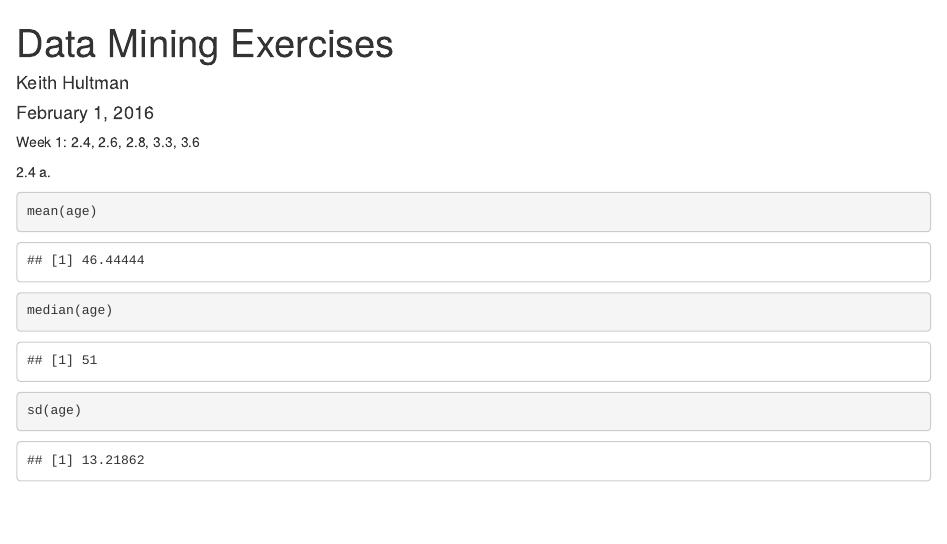
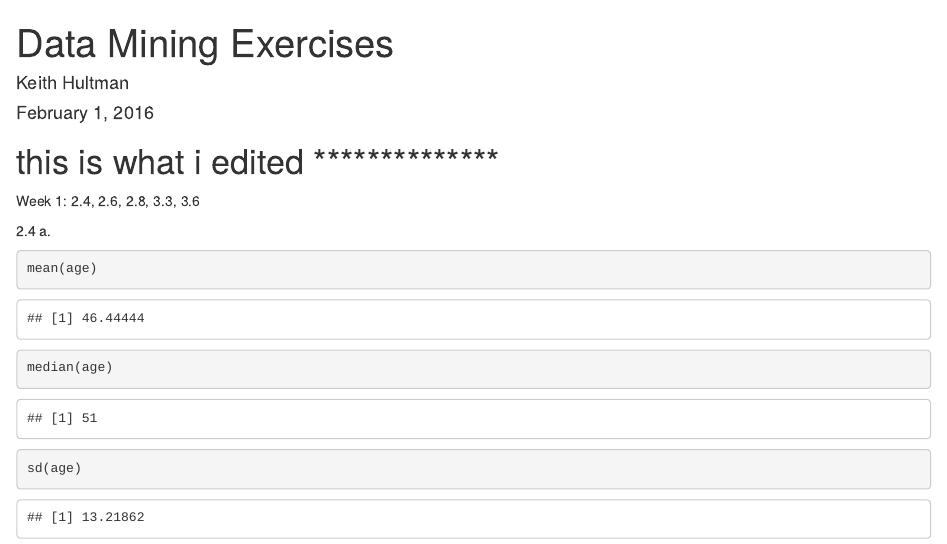
Before and after one commit to renjithmadhavan/data-science-homework, an R Markdown document (Data-Mining-Exercises.Rmd): the page in a window 1100 px wide, from its top. Rendered offline with R 4.5, knitr and Pandoc, with nearby package versions; drawn as R Markdown's standard HTML page in place of the format the file asks for.

Commit message:
Update Data-Mining-Exercises.Rmd

```diff
--- a/Data-Mining-Exercises.Rmd
+++ b/Data-Mining-Exercises.Rmd
@@ -5,6 +5,8 @@ date: "February 1, 2016"
 output: word_document
 ---
 
+
+# this is what i edited **************
 Week 1: 2.4, 2.6, 2.8, 3.3, 3.6
 
 2.4 a.
```
